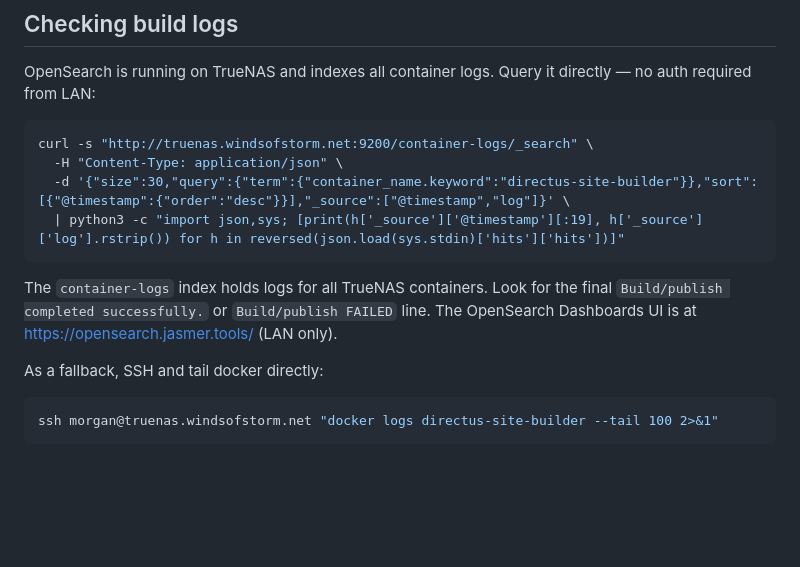
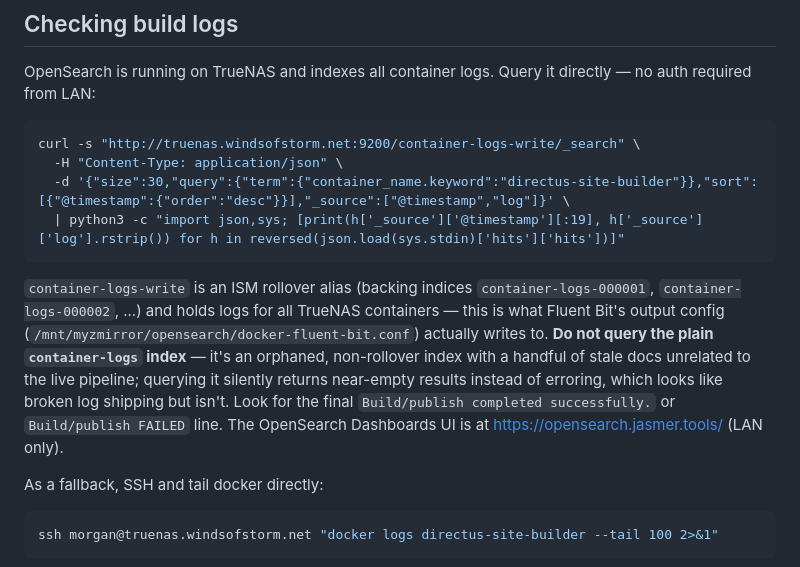
Before and after one commit to jasmeralia/directus-jasmeralia.com, a Markdown page: AGENTS.md, the part around the change. GitHub-like rendering; blank space fills up the shorter version.

Commit message:
docs: fix stale OpenSearch index name in build-log query pattern (#165)
AGENTS.md documented querying the literal "container-logs" index, but
Fluent Bit's output config actually targets the ISM rollover alias
"container-logs-write" (backing indices container-logs-000001/-000002).
The literal "container-logs" index is orphaned with a handful of stale
docs from 2026-08-03 - querying it returns near-empty results instead
of erroring, which looks like broken log shipping but isn't.

🌸 Shipped with Kanna — https://kanna.sh


Kanna-Agent: claude/sonnet

Co-authored-by: Morgan Blackthorne <morgan@windsofstorm.net>
Co-authored-by: Kanna <noreply@kanna.sh>

````diff
--- a/AGENTS.md
+++ b/AGENTS.md
@@ -78,13 +78,13 @@ automatic pull reports a failure in that build's logs.
 OpenSearch is running on TrueNAS and indexes all container logs. Query it directly — no auth required from LAN:
 
 ```bash
-curl -s "http://truenas.windsofstorm.net:9200/container-logs/_search" \
+curl -s "http://truenas.windsofstorm.net:9200/container-logs-write/_search" \
   -H "Content-Type: application/json" \
   -d '{"size":30,"query":{"term":{"container_name.keyword":"directus-site-builder"}},"sort":[{"@timestamp":{"order":"desc"}}],"_source":["@timestamp","log"]}' \
   | python3 -c "import json,sys; [print(h['_source']['@timestamp'][:19], h['_source']['log'].rstrip()) for h in reversed(json.load(sys.stdin)['hits']['hits'])]"
 ```
 
-The `container-logs` index holds logs for all TrueNAS containers. Look for the final `Build/publish completed successfully.` or `Build/publish FAILED` line. The OpenSearch Dashboards UI is at https://opensearch.jasmer.tools/ (LAN only).
+`container-logs-write` is an ISM rollover alias (backing indices `container-logs-000001`, `container-logs-000002`, ...) and holds logs for all TrueNAS containers — this is what Fluent Bit's output config (`/mnt/myzmirror/opensearch/docker-fluent-bit.conf`) actually writes to. **Do not query the plain `container-logs` index** — it's an orphaned, non-rollover index with a handful of stale docs unrelated to the live pipeline; querying it silently returns near-empty results instead of erroring, which looks like broken log shipping but isn't. Look for the final `Build/publish completed successfully.` or `Build/publish FAILED` line. The OpenSearch Dashboards UI is at https://opensearch.jasmer.tools/ (LAN only).
 
 As a fallback, SSH and tail docker directly:
 ```bash
````
